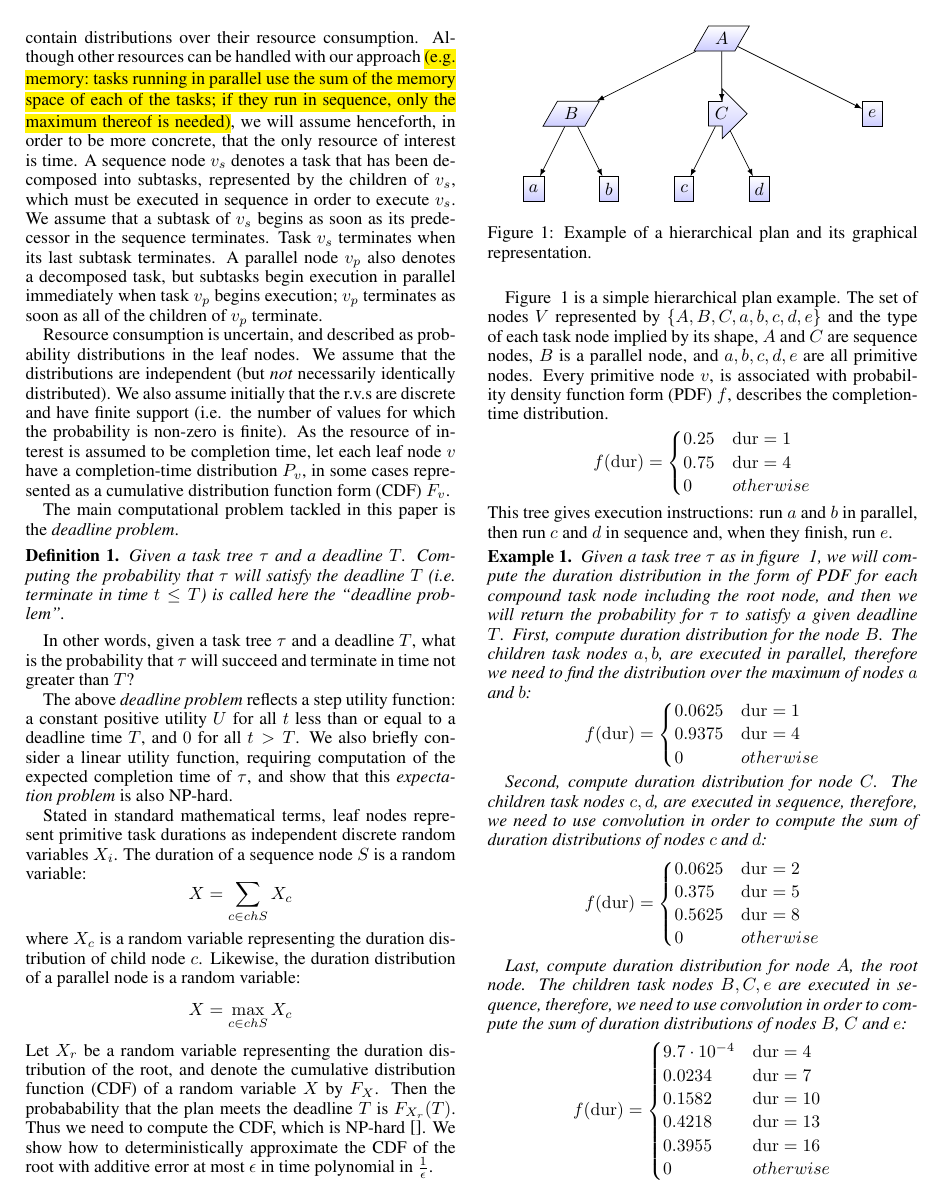
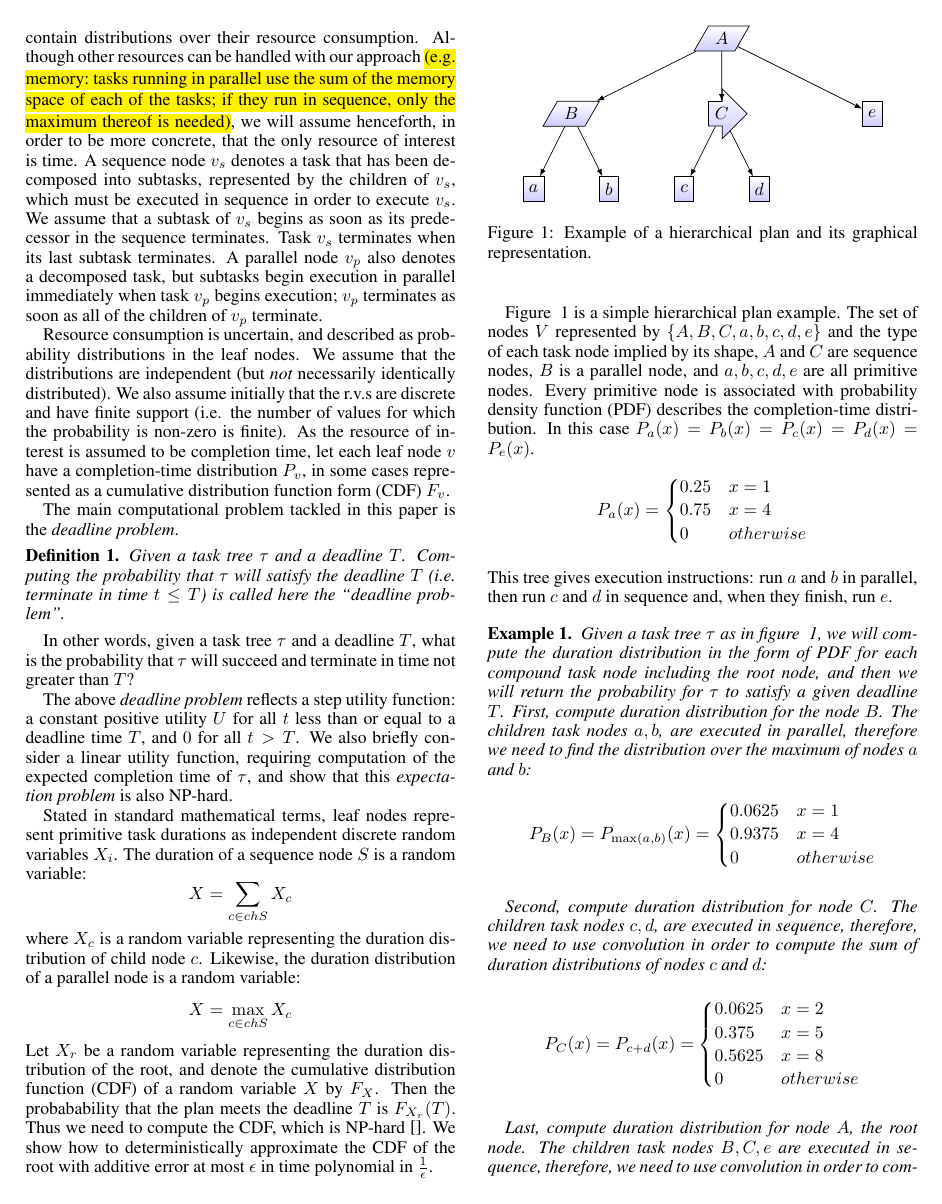
Before and after one commit to liatc82/Journal_Version, a LaTeX paper (DeadlinesJournalVer.tex): page 2 of 15. Compiled offline with pdfLaTeX; a missing bibliography style is replaced by a similar one.

Commit message:
Fix notation in example

```diff
--- a/DeadlinesJournalVer.tex
+++ b/DeadlinesJournalVer.tex
@@ -236,11 +236,11 @@ Thus we need to compute the CDF, which is NP-hard \cite{}. We show how
 to deterministically approximate the CDF of the root with additive error at most $\epsilon $
 in time polynomial in $\frac{1}{\epsilon}$.
 
-Figure ~\ref{fig:hierarchical plan} is a simple hierarchical plan example. The set of nodes $ V$ represented by $\lbrace A,B,C,a,b,c,d,e \rbrace $ and the type of each task node implied by its shape, $A$ and $C$ are sequence nodes, $ B $ is a parallel node, and $ a, b, c, d, e $ are all primitive nodes. Every primitive node $v$, is  associated with probability density function form (PDF) $f$, describes the completion-time distribution.
-$$f(\dur)=
+Figure ~\ref{fig:hierarchical plan} is a simple hierarchical plan example. The set of nodes $ V$ represented by $\lbrace A,B,C,a,b,c,d,e \rbrace $ and the type of each task node implied by its shape, $A$ and $C$ are sequence nodes, $ B $ is a parallel node, and $ a, b, c, d, e $ are all primitive nodes. Every primitive node is associated with probability density function (PDF) describes the completion-time distribution. In this case $P_a(x)=P_b(x)=P_c(x)=P_d(x)=P_e(x)$.
+$$P_a(x)=
 \begin{cases}
-0.25 & \dur=1 \\
-0.75 & \dur=4 \\
+0.25 & x=1 \\
+0.75 & x=4 \\
 0 & otherwise
 \end{cases}$$
 This tree gives execution instructions: run $a$ and $b$ in parallel, then run $c$ and $d$ in sequence and, when they finish, run $e$.
@@ -276,27 +276,22 @@ This tree gives execution instructions: run $a$ and $b$ in parallel, then run $c
 
 Given a task tree $\tau$ as in figure ~\ref{fig:hierarchical plan}, we will compute the duration distribution in the form of PDF for each compound task node including the root node, and then we will return the probability for $\tau$ to satisfy a given deadline $T$.
 First, compute duration distribution for the node $B$. The children task nodes $a,b$, are executed in parallel, therefore we need to find the distribution over the maximum of nodes $a$ and $b$:
-$$f(\dur)=
+$$P_B(x)=P_{\max(a,b)}(x)=
 \begin{cases}
-0.0625 & \dur=1 \\
-0.9375 & \dur=4 \\
+0.0625 & x=1 \\
+0.9375 & x=4 \\
 0 & otherwise
 \end{cases}$$
 
 Second, compute duration distribution for node $C$. The children task nodes $c,d$, are executed in sequence, therefore, we need to use convolution in order to compute the sum of duration distributions of nodes $c$ and $d$:
-$$f(\dur)=
+$$P_C(x)=P_{c+d}(x)=
 \begin{cases}
-0.0625 & \dur=2 \\
-0.375 & \dur=5 \\
-0.5625 & \dur=8 \\
+0.0625 & x=2 \\
+0.375 & x=5 \\
+0.5625 & x=8 \\
 0 & otherwise
 \end{cases}$$
 
 Last, compute duration distribution for node $A$, the root node. The children task nodes $B,C,e$ are executed in sequence, therefore, we need to use convolution in order to compute the sum of duration distributions of nodes $B$, $C$ and $e$:
-$$f(\dur)=
+$$P_{\tau}=P_A(x)=P_{A+B+e}(x)=
 \begin{cases}
-9.7\cdot 10^{-4} & \dur=4 \\
-0.0234 & \dur=7 \\
-0.1582 & \dur=10 \\
-0.4218 & \dur=13 \\
-0.3955 & \dur=16 \\
```
Also changed, not shown: DeadlinesJournalVer.tex (7 more changed lines).
